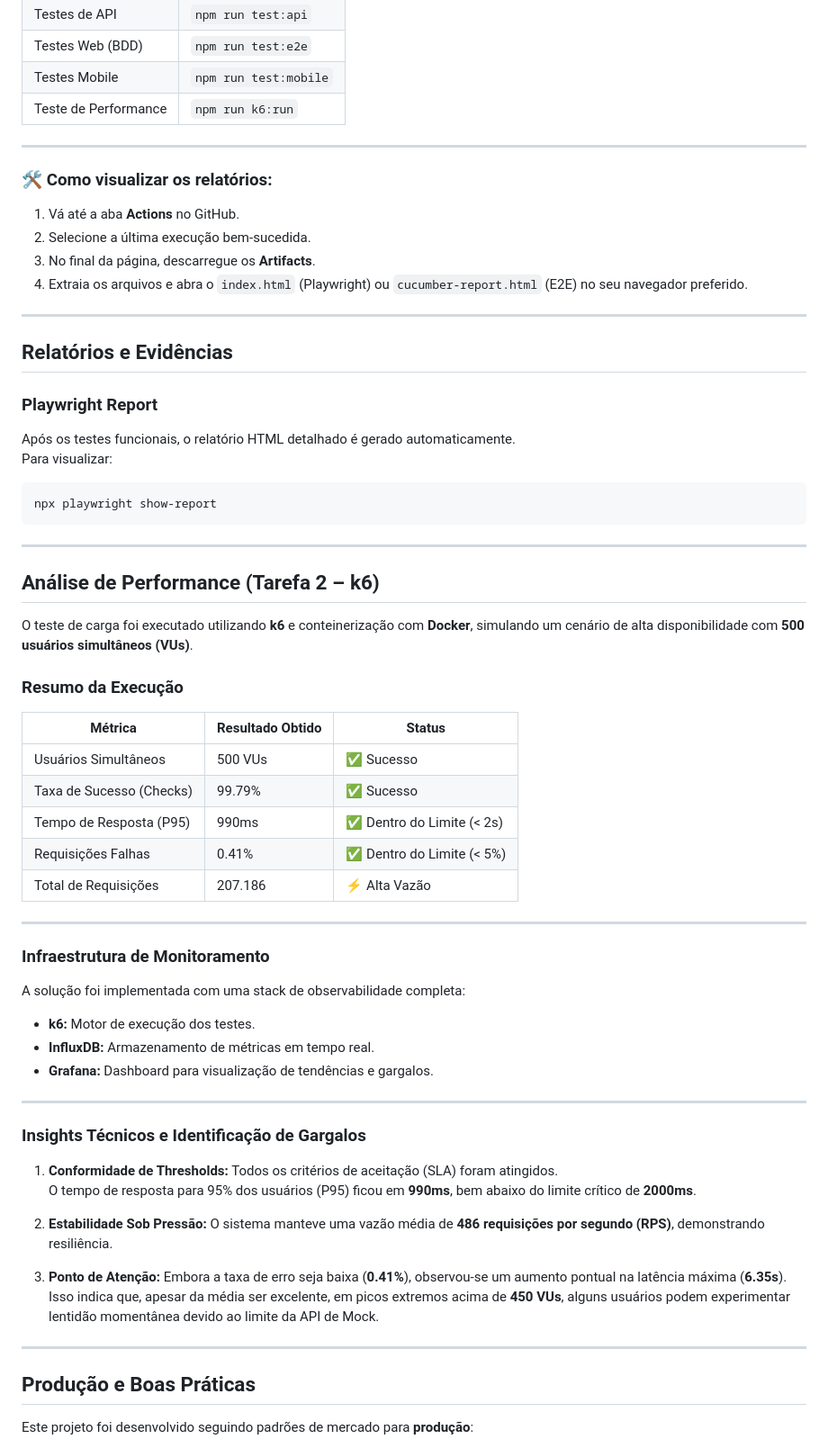
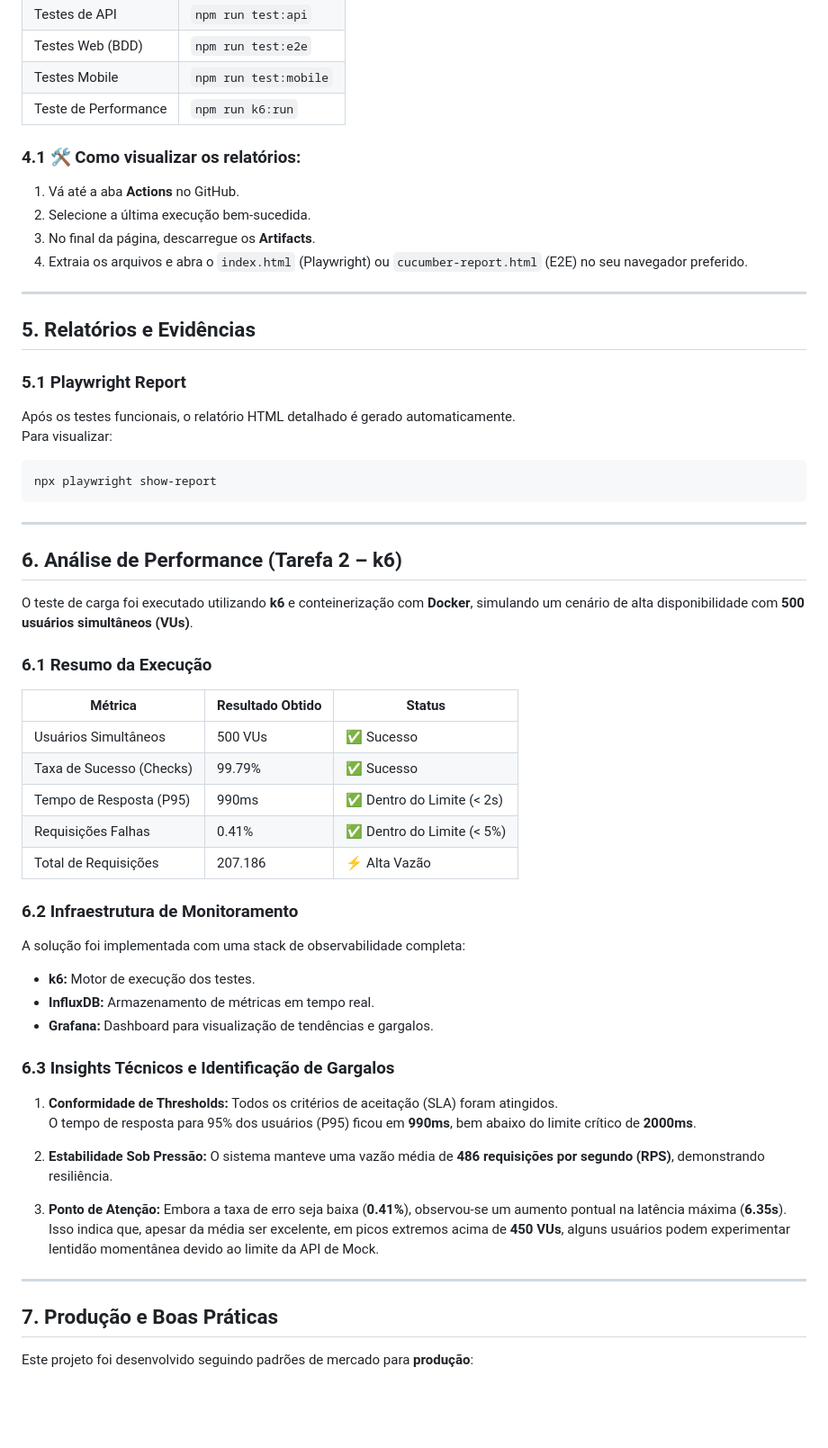
Before and after one commit to tiagonline/kit-qa-outsera, a Markdown page: README.MD, the part around one of its changes. Shown at 90% size. Drawn GitHub-style; blank space fills up the shorter version.

````diff
--- a/README.MD
+++ b/README.MD
@@ -82,9 +90,7 @@ Nota: O token de autenticação não deve ser versionado. Por segurança, nas ex
 | Testes Mobile        | `npm run test:mobile`|
 | Teste de Performance | `npm run k6:run`     |
 
----
-
-### 🛠️ Como visualizar os relatórios:
+### 4.1 🛠️ Como visualizar os relatórios:
 1. Vá até a aba **Actions** no GitHub.
 2. Selecione a última execução bem-sucedida.
 3. No final da página, descarregue os **Artifacts**.
@@ -92,24 +98,23 @@ Nota: O token de autenticação não deve ser versionado. Por segurança, nas ex
 
 ---
 
-## Relatórios e Evidências
+## 5. Relatórios e Evidências
 
-### **Playwright Report**
+### 5.1 Playwright Report
 
 Após os testes funcionais, o relatório HTML detalhado é gerado automaticamente.
 Para visualizar:
-
 ```bash
 npx playwright show-report
 ```
 
 ---
 
-## Análise de Performance (Tarefa 2 – k6)
+## 6. Análise de Performance (Tarefa 2 – k6)
 
 O teste de carga foi executado utilizando **k6** e conteinerização com **Docker**, simulando um cenário de alta disponibilidade com **500 usuários simultâneos (VUs)**.
 
-### Resumo da Execução
+### 6.1 Resumo da Execução
 
 | Métrica                 | Resultado Obtido | Status                       |
 |--------------------------|------------------|------------------------------|
@@ -119,9 +124,7 @@ O teste de carga foi executado utilizando **k6** e conteinerização com **Docke
 | Requisições Falhas       | 0.41%            | ✅ Dentro do Limite (< 5%)   |
 | Total de Requisições     | 207.186          | ⚡ Alta Vazão                |
 
----
-
-### Infraestrutura de Monitoramento
+### 6.2 Infraestrutura de Monitoramento
 
 A solução foi implementada com uma stack de observabilidade completa:
 
@@ -129,9 +132,7 @@ A solução foi implementada com uma stack de observabilidade completa:
 - **InfluxDB:** Armazenamento de métricas em tempo real.
 - **Grafana:** Dashboard para visualização de tendências e gargalos.
 
----
-
-### Insights Técnicos e Identificação de Gargalos
+### 6.3 Insights Técnicos e Identificação de Gargalos
 
 1. **Conformidade de Thresholds:** Todos os critérios de aceitação (SLA) foram atingidos.
    O tempo de resposta para 95% dos usuários (P95) ficou em **990ms**, bem abaixo do limite crítico de **2000ms**.
@@ -143,7 +144,7 @@ A solução foi implementada com uma stack de observabilidade completa:
 
 ---
 
-## Produção e Boas Práticas
+## 7. Produção e Boas Práticas
 
 Este projeto foi desenvolvido seguindo padrões de mercado para **produção**:
 
````
Also changed, not shown: other parts of README.MD (+25 -17 lines).
